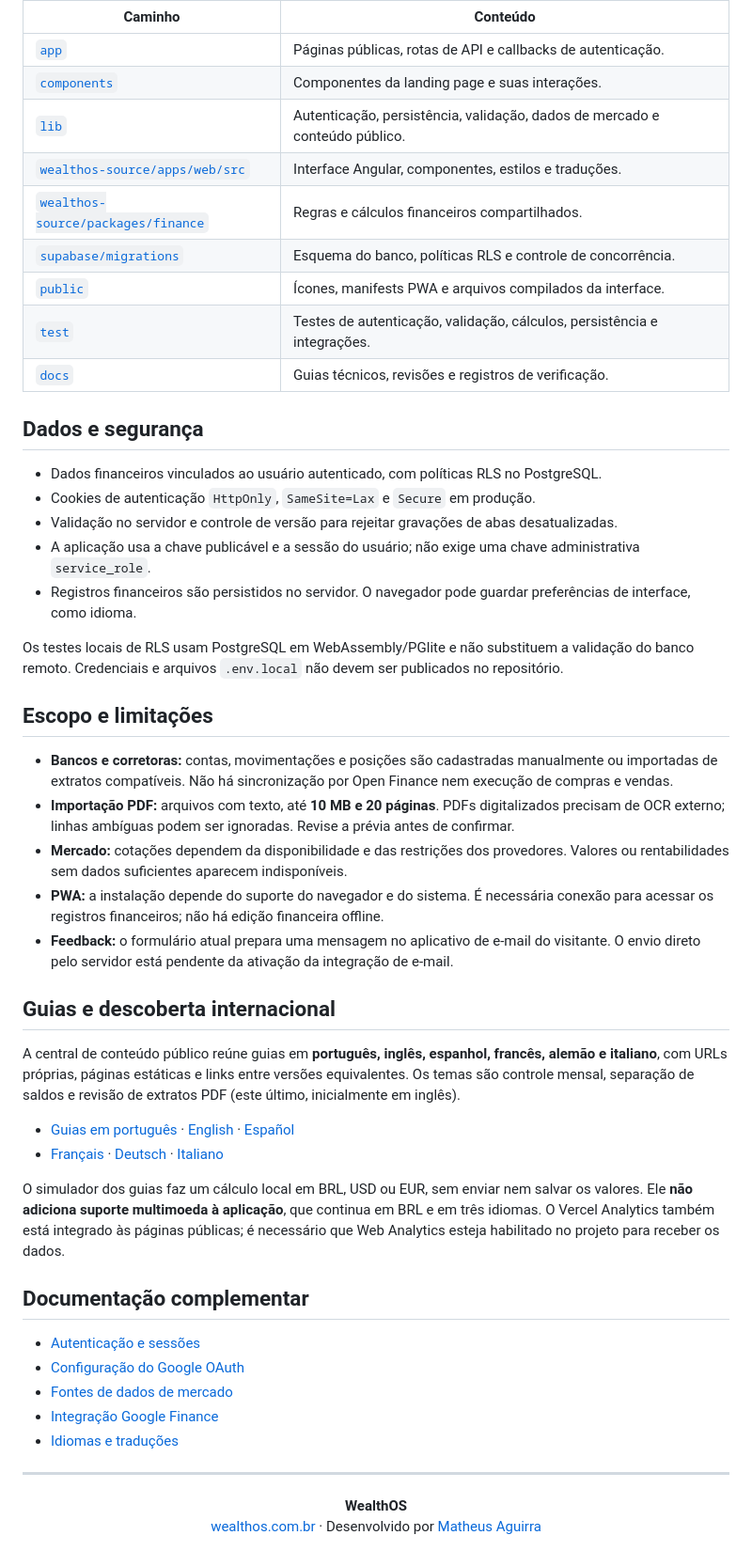
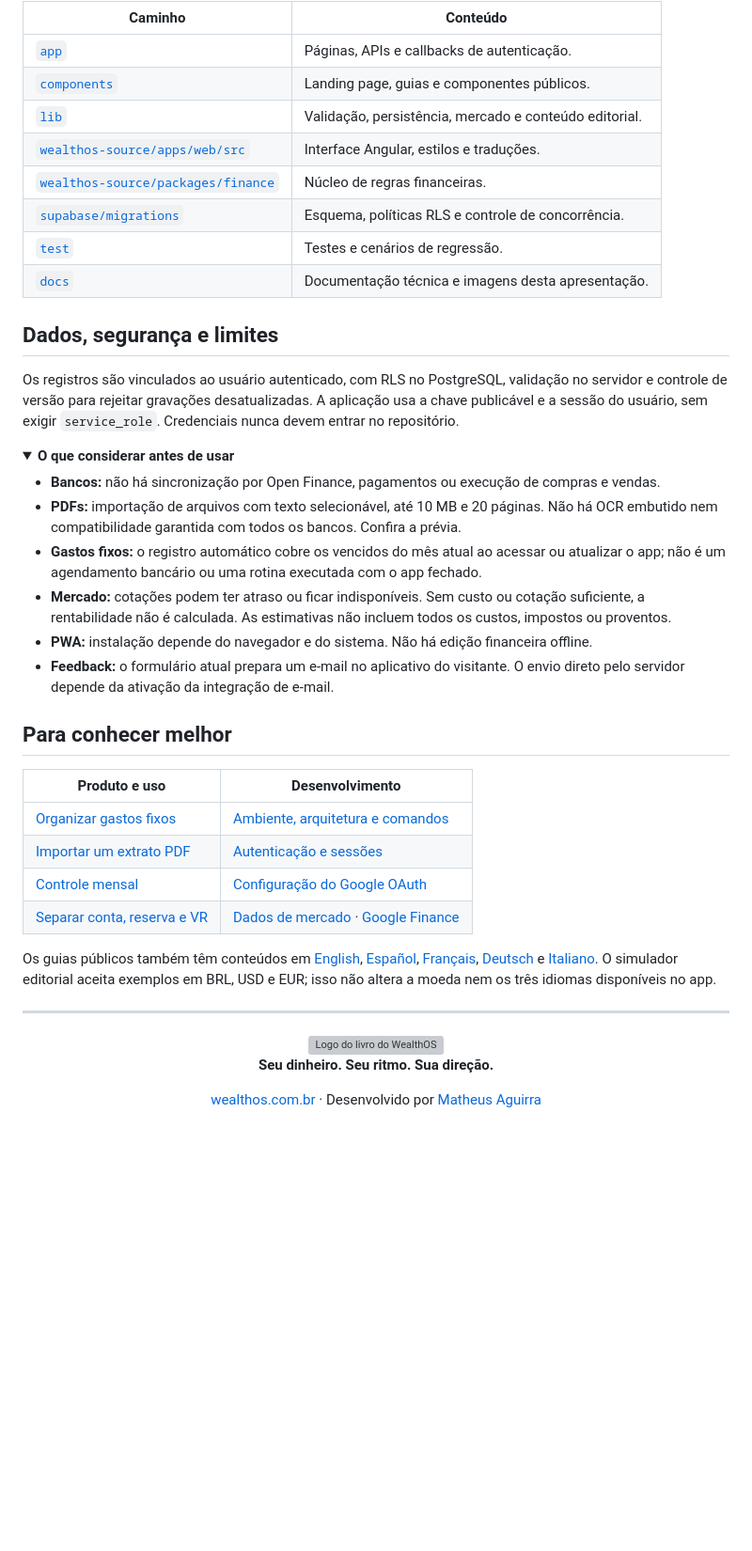
Before and after one commit to matheusaaguirra/WealthOS, a Markdown page: README.md, the part around one of its changes. Shown at 94% size. Rendered like a GitHub page; folded sections open; blank space fills up the shorter version; grey boxes are pictures that could not be loaded.

```diff
--- a/README.md
+++ b/README.md
@@ -124,54 +154,48 @@ Abra **[localhost:3000](http://localhost:3000)**. Depois de alterar o código An
 
 | Caminho | Conteúdo |
 | --- | --- |
-| [`app`](app) | Páginas públicas, rotas de API e callbacks de autenticação. |
-| [`components`](components) | Componentes da landing page e suas interações. |
-| [`lib`](lib) | Autenticação, persistência, validação, dados de mercado e conteúdo público. |
-| [`wealthos-source/apps/web/src`](wealthos-source/apps/web/src) | Interface Angular, componentes, estilos e traduções. |
-| [`wealthos-source/packages/finance`](wealthos-source/packages/finance) | Regras e cálculos financeiros compartilhados. |
-| [`supabase/migrations`](supabase/migrations) | Esquema do banco, políticas RLS e controle de concorrência. |
-| [`public`](public) | Ícones, manifests PWA e arquivos compilados da interface. |
-| [`test`](test) | Testes de autenticação, validação, cálculos, persistência e integrações. |
-| [`docs`](docs) | Guias técnicos, revisões e registros de verificação. |
+| [`app`](app) | Páginas, APIs e callbacks de autenticação. |
+| [`components`](components) | Landing page, guias e componentes públicos. |
+| [`lib`](lib) | Validação, persistência, mercado e conteúdo editorial. |
+| [`wealthos-source/apps/web/src`](wealthos-source/apps/web/src) | Interface Angular, estilos e traduções. |
+| [`wealthos-source/packages/finance`](wealthos-source/packages/finance) | Núcleo de regras financeiras. |
+| [`supabase/migrations`](supabase/migrations) | Esquema, políticas RLS e controle de concorrência. |
+| [`test`](test) | Testes e cenários de regressão. |
+| [`docs`](docs) | Documentação técnica e imagens desta apresentação. |
 
-## Dados e segurança
+</details>
 
-- Dados financeiros vinculados ao usuário autenticado, com políticas RLS no PostgreSQL.
-- Cookies de autenticação `HttpOnly`, `SameSite=Lax` e `Secure` em produção.
-- Validação no servidor e controle de versão para rejeitar gravações de abas desatualizadas.
-- A aplicação usa a chave publicável e a sessão do usuário; não exige uma chave administrativa `service_role`.
-- Registros financeiros são persistidos no servidor. O navegador pode guardar preferências de interface, como idioma.
+## Dados, segurança e limites
 
-Os testes locais de RLS usam PostgreSQL em WebAssembly/PGlite e não substituem a validação do banco remoto. Credenciais e arquivos `.env.local` não devem ser publicados no repositório.
+Os registros são vinculados ao usuário autenticado, com RLS no PostgreSQL, validação no servidor e controle de versão para rejeitar gravações desatualizadas. A aplicação usa a chave publicável e a sessão do usuário, sem exigir `service_role`. Credenciais nunca devem entrar no repositório.
 
-## Escopo e limitações
+<details>
+<summary><strong>O que considerar antes de usar</strong></summary>
 
-- **Bancos e corretoras:** contas, movimentações e posições são cadastradas manualmente ou importadas de extratos compatíveis. Não há sincronização por Open Finance nem execução de compras e vendas.
-- **Importação PDF:** arquivos com texto, até **10 MB e 20 páginas**. PDFs digitalizados precisam de OCR externo; linhas ambíguas podem ser ignoradas. Revise a prévia antes de confirmar.
-- **Mercado:** cotações dependem da disponibilidade e das restrições dos provedores. Valores ou rentabilidades sem dados suficientes aparecem indisponíveis.
-- **PWA:** a instalação depende do suporte do navegador e do sistema. É necessária conexão para acessar os registros financeiros; não há edição financeira offline.
-- **Feedback:** o formulário atual prepara uma mensagem no aplicativo de e-mail do visitante. O envio direto pelo servidor está pendente da ativação da integração de e-mail.
+- **Bancos:** não há sincronização por Open Finance, pagamentos ou execução de compras e vendas.
+- **PDFs:** importação de arquivos com texto selecionável, até 10 MB e 20 páginas. Não há OCR embutido nem compatibilidade garantida com todos os bancos. Confira a prévia.
+- **Gastos fixos:** o registro automático cobre os vencidos do mês atual ao acessar ou atualizar o app; não é um agendamento bancário ou uma rotina executada com o app fechado.
+- **Mercado:** cotações podem ter atraso ou ficar indisponíveis. Sem custo ou cotação suficiente, a rentabilidade não é calculada. As estimativas não incluem todos os custos, impostos ou proventos.
+- **PWA:** instalação depende do navegador e do sistema. Não há edição financeira offline.
+- **Feedback:** o formulário atual prepara um e-mail no aplicativo do visitante. O envio direto pelo servidor depende da ativação da integração de e-mail.
 
-## Guias e descoberta internacional
+</details>
 
-A central de conteúdo público reúne guias em **português, inglês, espanhol, francês, alemão e italiano**, com URLs próprias, páginas estáticas e links entre versões equivalentes. Os temas são controle mensal, separação de saldos e revisão de extratos PDF (este último, inicialmente em inglês).
+## Para conhecer melhor
 
-- [Guias em português](https://wealthos.com.br/guias) · [English](https://wealthos.com.br/en/guides) · [Español](https://wealthos.com.br/es/guias)
-- [Français](https://wealthos.com.br/fr/guides) · [Deutsch](https://wealthos.com.br/de/ratgeber) · [Italiano](https://wealthos.com.br/it/guide)
+| Produto e uso | Desenvolvimento |
+| --- | --- |
+| [Organizar gastos fixos](https://wealthos.com.br/guias/como-organizar-gastos-fixos) | [Ambiente, arquitetura e comandos](docs/DEVELOPMENT.md) |
+| [Importar um extrato PDF](https://wealthos.com.br/guias/como-importar-extrato-bancario-pdf) | [Autenticação e sessões](docs/AUTH.md) |
+| [Controle mensal](https://wealthos.com.br/guias/como-controlar-gastos-mensais) | [Configuração do Google OAuth](docs/GOOGLE-OAUTH-SETUP.md) |
+| [Separar conta, reserva e VR](https://wealthos.com.br/guias/separar-conta-reserva-vale-refeicao) | [Dados de mercado](docs/MARKET-SOURCES.md) · [Google Finance](docs/GOOGLE-FINANCE.md) |
 
-O simulador dos guias faz um cálculo local em BRL, USD ou EUR, sem enviar nem salvar os valores. Ele **não adiciona suporte multimoeda à aplicação**, que continua em BRL e em três idiomas. O Vercel Analytics também está integrado às páginas públicas; é necessário que Web Analytics esteja habilitado no projeto para receber os dados.
-
-## Documentação complementar
-
-- [Autenticação e sessões](docs/AUTH.md)
-- [Configuração do Google OAuth](docs/GOOGLE-OAUTH-SETUP.md)
-- [Fontes de dados de mercado](docs/MARKET-SOURCES.md)
-- [Integração Google Finance](docs/GOOGLE-FINANCE.md)
-- [Idiomas e traduções](wealthos-source/apps/web/src/i18n/README.md)
+Os guias públicos também têm conteúdos em [English](https://wealthos.com.br/en/guides), [Español](https://wealthos.com.br/es/guias), [Français](https://wealthos.com.br/fr/guides), [Deutsch](https://wealthos.com.br/de/ratgeber) e [Italiano](https://wealthos.com.br/it/guide). O simulador editorial aceita exemplos em BRL, USD e EUR; isso não altera a moeda nem os três idiomas disponíveis no app.
 
 ---
 
 <div align="center">
-  <strong>WealthOS</strong><br />
-  <a href="https://wealthos.com.br">wealthos.com.br</a> · Desenvolvido por <a href="https://github.com/matheusaaguirra">Matheus Aguirra</a>
+  <img src="public/icons/app-192.png" alt="Logo do livro do WealthOS" width="44" height="44" />
+  <p><strong>Seu dinheiro. Seu ritmo. Sua direção.</strong></p>
+  <p><a href="https://wealthos.com.br">wealthos.com.br</a> · Desenvolvido por <a href="https://github.com/matheusaaguirra">Matheus Aguirra</a></p>
 </div>
```
Also changed, not shown: other parts of README.md (+113 -83 lines), docs/DEVELOPMENT.md (added, +97 -0 lines), docs/images/accounts.jpg (added), docs/images/investments.jpg (added), docs/images/overview.jpg (added), docs/images/recurring.jpg (added), 1 other file.
